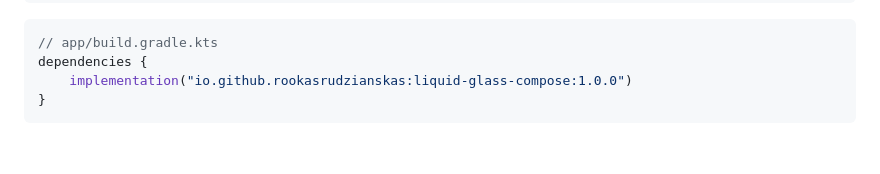
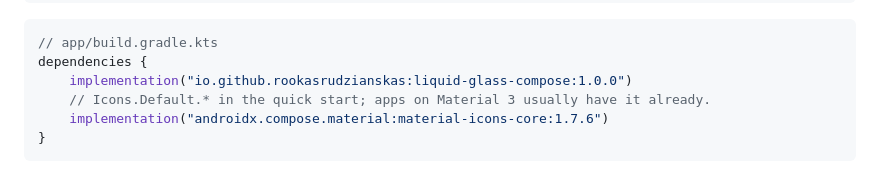
Before and after one commit to rookasrudzianskas/liquid-glass-mac-windows-ios-android, a Markdown page: README.md, the part around the change. GitHub-like rendering; blank space fills up the shorter version.

````diff
--- a/README.md
+++ b/README.md
@@ -99,6 +99,8 @@ dependencyResolutionManagement {
 // app/build.gradle.kts
 dependencies {
     implementation("io.github.rookasrudzianskas:liquid-glass-compose:1.0.0")
+    // Icons.Default.* in the quick start; apps on Material 3 usually have it already.
+    implementation("androidx.compose.material:material-icons-core:1.7.6")
 }
 ```
 
````
Also changed, not shown: docs/android.md (+5 -1 lines).
